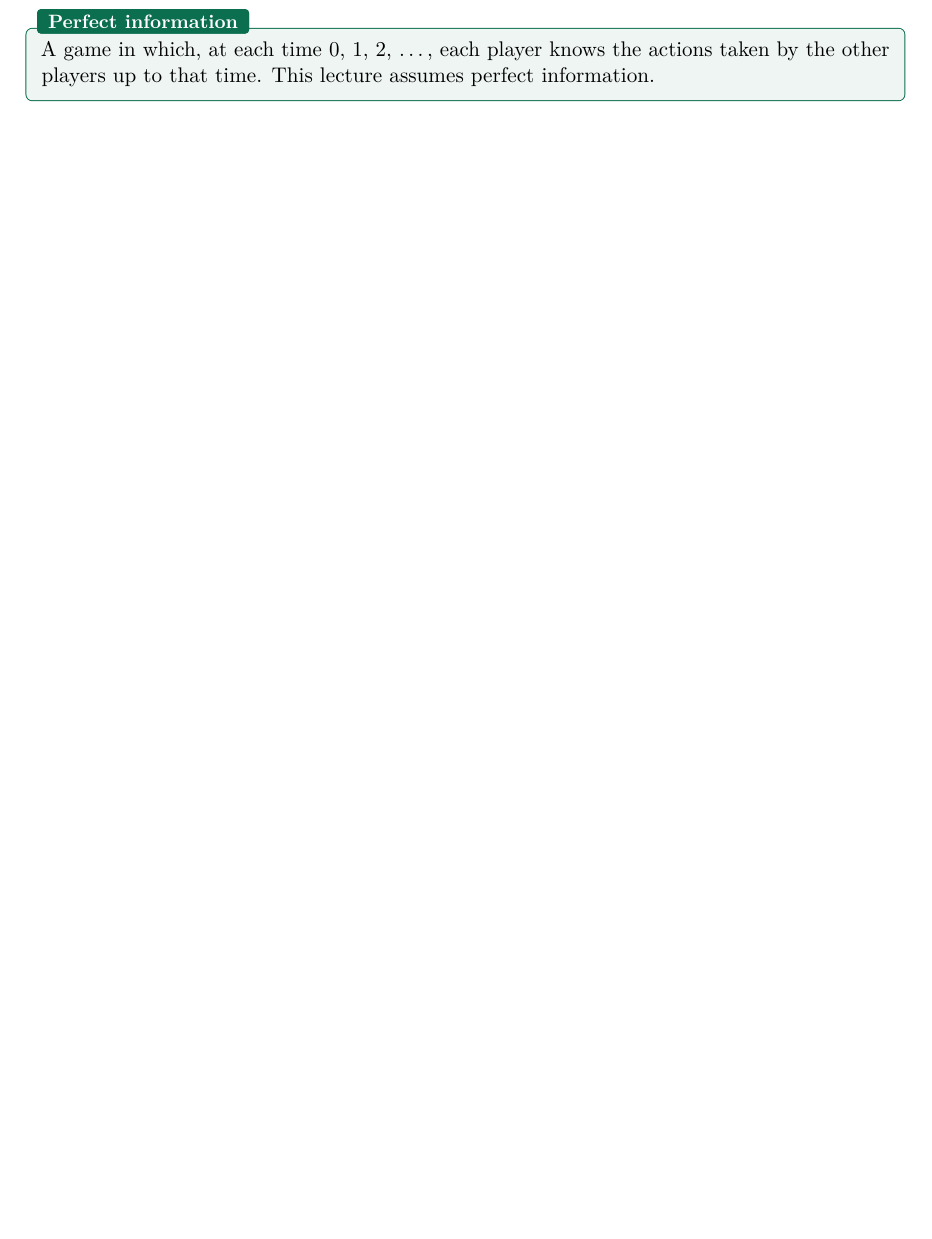
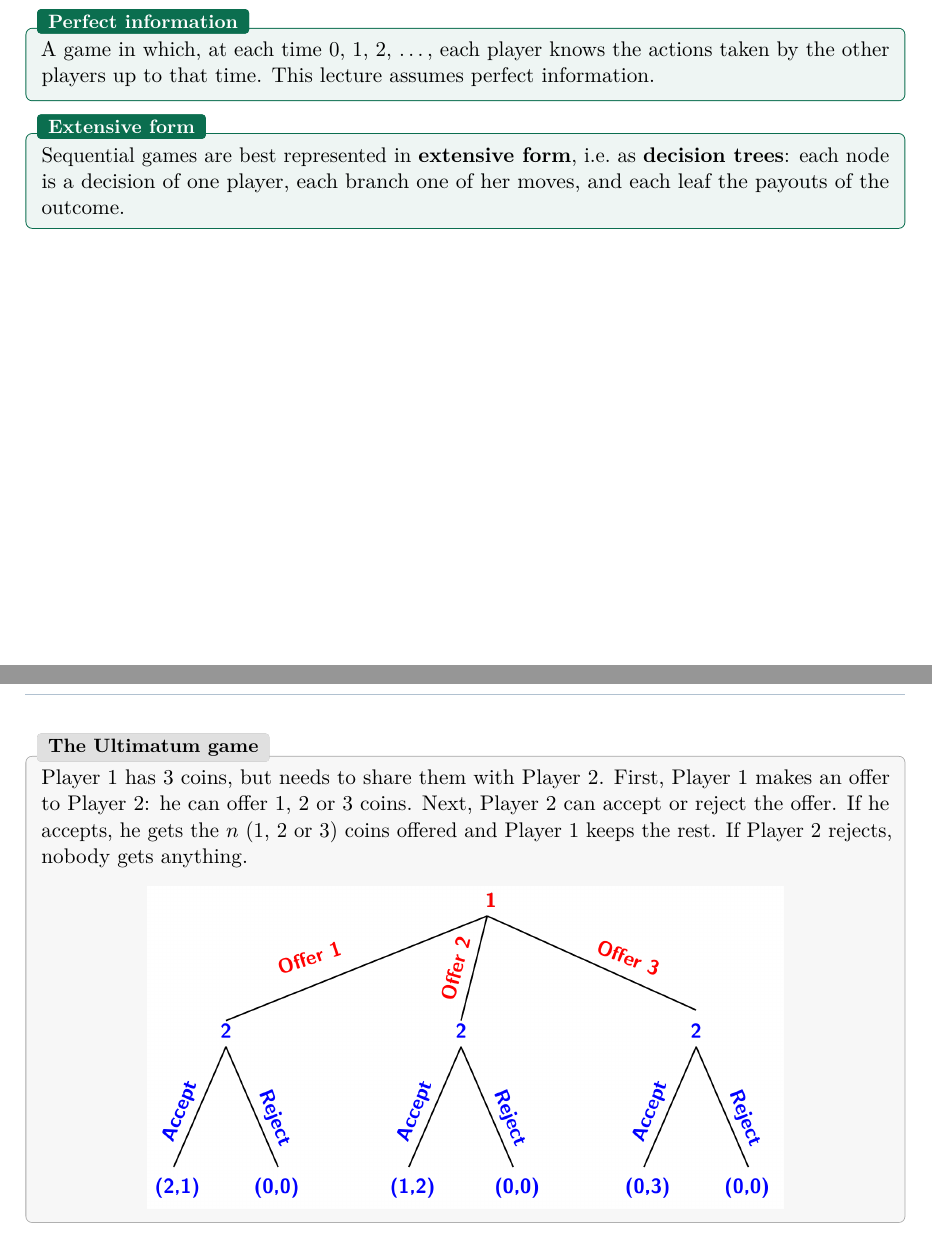
Before and after one commit to AlphaXT38G/notes_ba5, a LaTeX thesis (gametheory/course.tex): part of page 17 of 17 before the commit and two parts of pages 17 and 18 of 18 after it, the two joined at a grey line, cut so that both start at the same text, the shorter picture padded with empty space. Compiled offline with pdfLaTeX.

Commit message:
feat(gametheory): add the extensive form definition and the Ultimatum game
Co-Authored-By: Claude Opus 5.5 <noreply@anthropic.com>

```diff
--- a/gametheory/course.tex
+++ b/gametheory/course.tex
@@ -751,4 +751,21 @@ A game in which, at each time 0, 1, 2, \ldots, each player knows the actions tak
 other players up to that time. This lecture assumes perfect information.
 \end{defnbox}
 
+
+\begin{defnbox}[title=Extensive form]
+Sequential games are best represented in \textbf{extensive form}, i.e.\ as \textbf{decision
+trees}: each node is a decision of one player, each branch one of her moves, and each leaf
+the payouts of the outcome.
+\end{defnbox}
+
+\begin{exbox}[title=The Ultimatum game]
+Player 1 has 3 coins, but needs to share them with Player 2. First, Player 1 makes an offer
+to Player 2: he can offer 1, 2 or 3 coins. Next, Player 2 can accept or reject the offer. If
+he accepts, he gets the $n$ (1, 2 or 3) coins offered and Player 1 keeps the rest. If Player
+2 rejects, nobody gets anything.
+\begin{center}
+\includegraphics[width=0.75\linewidth]{images/week03_01.png}
+\end{center}
+\end{exbox}
+
 \end{document}
```
